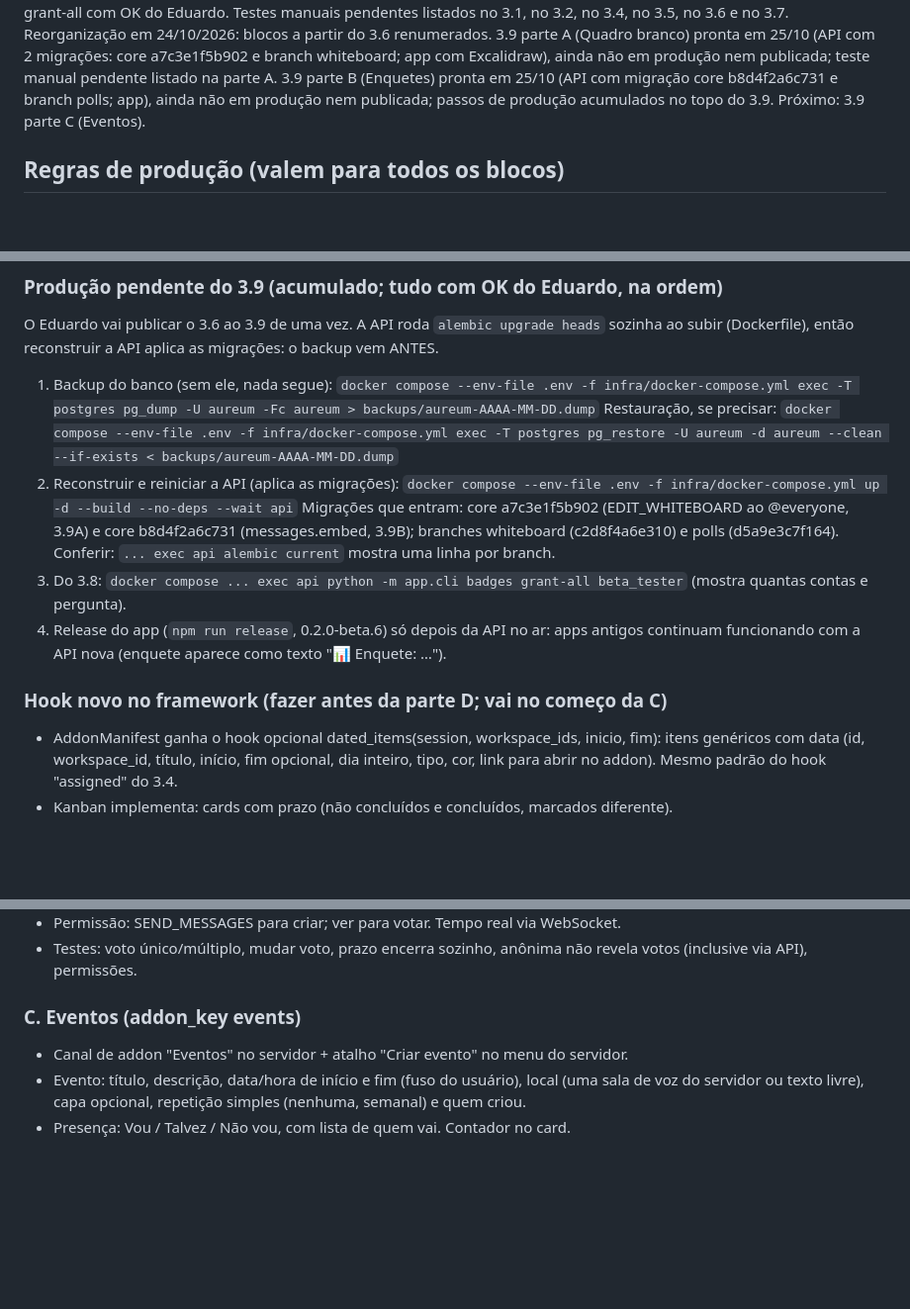
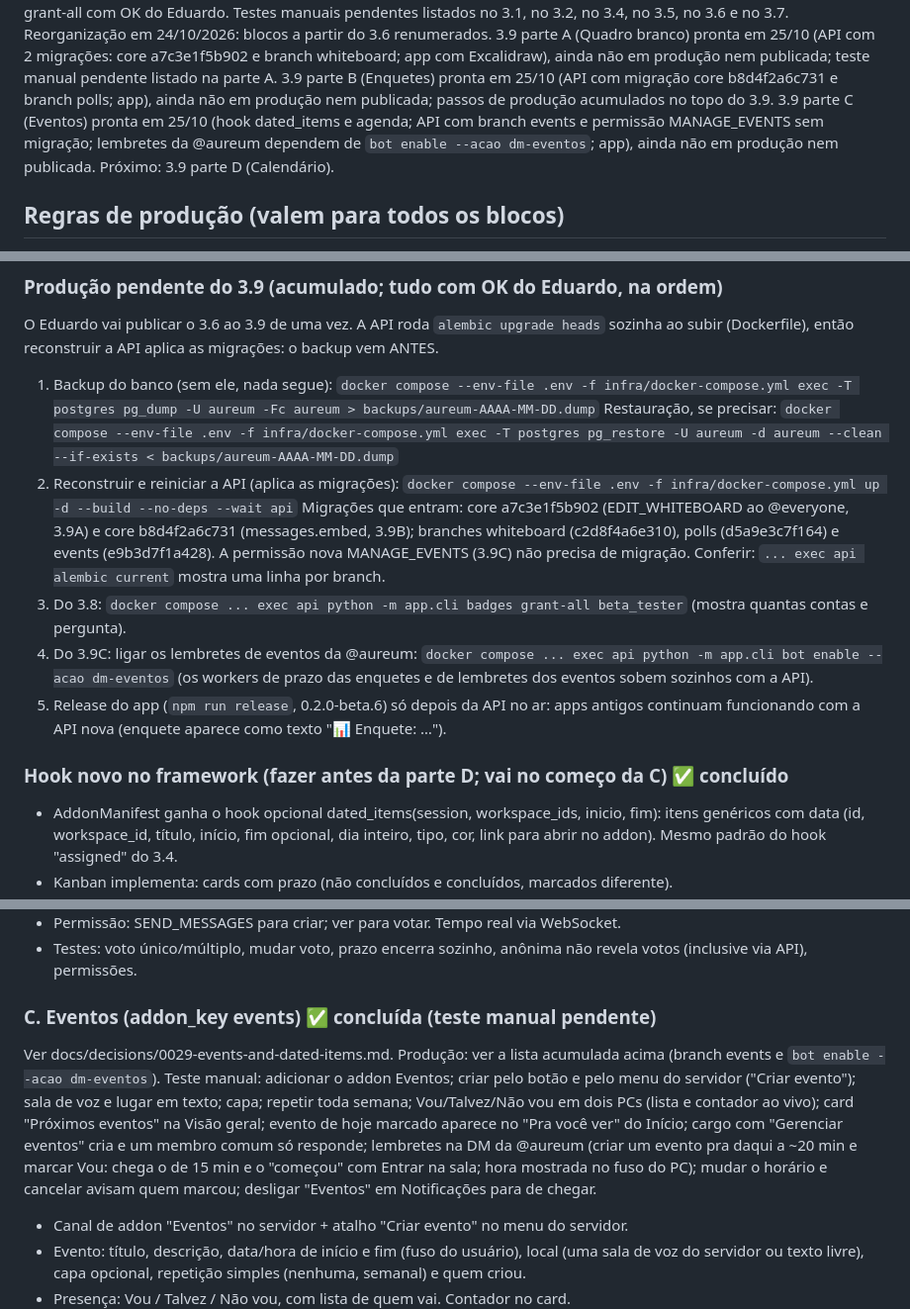
Before and after one commit to eduoliveira1504/aureum-voice, a Markdown page: docs/decisions/PHASE3.md, 3 parts joined by grey strips. Shown at 99% size. Drawn GitHub-style; blank space fills up the shorter version.

Commit message:
docs: events decision, PHASE3 3.9C done
Co-Authored-By: Claude Opus 5.5 <noreply@anthropic.com>

```diff
--- a/docs/decisions/PHASE3.md
+++ b/docs/decisions/PHASE3.md
@@ -23,8 +23,10 @@ renumerados. 3.9 parte A (Quadro branco) pronta em 25/10 (API com 2 migrações:
 a7c3e1f5b902 e branch whiteboard; app com Excalidraw), ainda não em produção nem publicada; teste
 manual pendente listado na parte A. 3.9 parte B (Enquetes) pronta em 25/10 (API com migração
 core b8d4f2a6c731 e branch polls; app), ainda não em produção nem publicada; passos de produção
-acumulados no topo do 3.9.
-Próximo: 3.9 parte C (Eventos).
+acumulados no topo do 3.9. 3.9 parte C (Eventos) pronta em 25/10 (hook dated_items e agenda;
+API com branch events e permissão MANAGE_EVENTS sem migração; lembretes da @aureum dependem de
+`bot enable --acao dm-eventos`; app), ainda não em produção nem publicada.
+Próximo: 3.9 parte D (Calendário).
 
 ## Regras de produção (valem para todos os blocos)
 - Os dados agora são de gente de verdade. Antes de qualquer migração em produção:
@@ -180,14 +182,18 @@ subir (Dockerfile), então reconstruir a API aplica as migrações: o backup vem
 2. Reconstruir e reiniciar a API (aplica as migrações):
    `docker compose --env-file .env -f infra/docker-compose.yml up -d --build --no-deps --wait api`
    Migrações que entram: core a7c3e1f5b902 (EDIT_WHITEBOARD ao @everyone, 3.9A) e core
-   b8d4f2a6c731 (messages.embed, 3.9B); branches whiteboard (c2d8f4a6e310) e polls
-   (d5a9e3c7f164). Conferir: `... exec api alembic current` mostra uma linha por branch.
+   b8d4f2a6c731 (messages.embed, 3.9B); branches whiteboard (c2d8f4a6e310), polls
+   (d5a9e3c7f164) e events (e9b3d7f1a428). A permissão nova MANAGE_EVENTS (3.9C) não precisa
+   de migração. Conferir: `... exec api alembic current` mostra uma linha por branch.
 3. Do 3.8: `docker compose ... exec api python -m app.cli badges grant-all beta_tester`
    (mostra quantas contas e pergunta).
-4. Release do app (`npm run release`, 0.2.0-beta.6) só depois da API no ar: apps antigos
+4. Do 3.9C: ligar os lembretes de eventos da @aureum:
+   `docker compose ... exec api python -m app.cli bot enable --acao dm-eventos`
+   (os workers de prazo das enquetes e de lembretes dos eventos sobem sozinhos com a API).
+5. Release do app (`npm run release`, 0.2.0-beta.6) só depois da API no ar: apps antigos
    continuam funcionando com a API nova (enquete aparece como texto "📊 Enquete: …").
 
-### Hook novo no framework (fazer antes da parte D; vai no começo da C)
+### Hook novo no framework (fazer antes da parte D; vai no começo da C) ✅ concluído
 - AddonManifest ganha o hook opcional dated_items(session, workspace_ids, inicio, fim):
   itens genéricos com data (id, workspace_id, título, início, fim opcional, dia inteiro,
   tipo, cor, link para abrir no addon). Mesmo padrão do hook "assigned" do 3.4.
@@ -241,7 +247,16 @@ texto "📊 Enquete: …".
 - Testes: voto único/múltiplo, mudar voto, prazo encerra sozinho, anônima não revela
   votos (inclusive via API), permissões.
 
-### C. Eventos (addon_key events)
+### C. Eventos (addon_key events) ✅ concluída (teste manual pendente)
+Ver docs/decisions/0029-events-and-dated-items.md. Produção: ver a lista acumulada acima
+(branch events e `bot enable --acao dm-eventos`).
+Teste manual: adicionar o addon Eventos; criar pelo botão e pelo menu do servidor ("Criar
+evento"); sala de voz e lugar em texto; capa; repetir toda semana; Vou/Talvez/Não vou em dois PCs
+(lista e contador ao vivo); card "Próximos eventos" na Visão geral; evento de hoje marcado aparece
+no "Pra você ver" do Início; cargo com "Gerenciar eventos" cria e um membro comum só responde;
+lembretes na DM da @aureum (criar um evento pra daqui a ~20 min e marcar Vou: chega o de 15 min e
+o "começou" com Entrar na sala; hora mostrada no fuso do PC); mudar o horário e cancelar avisam
+quem marcou; desligar "Eventos" em Notificações para de chegar.
 - Canal de addon "Eventos" no servidor + atalho "Criar evento" no menu do servidor.
 - Evento: título, descrição, data/hora de início e fim (fuso do usuário), local (uma
   sala de voz do servidor ou texto livre), capa opcional, repetição simples (nenhuma,
```
Also changed, not shown: docs/DEVELOPMENT.md (+4 -0 lines), docs/decisions/0029-events-and-dated-items.md (added, +76 -0 lines).
